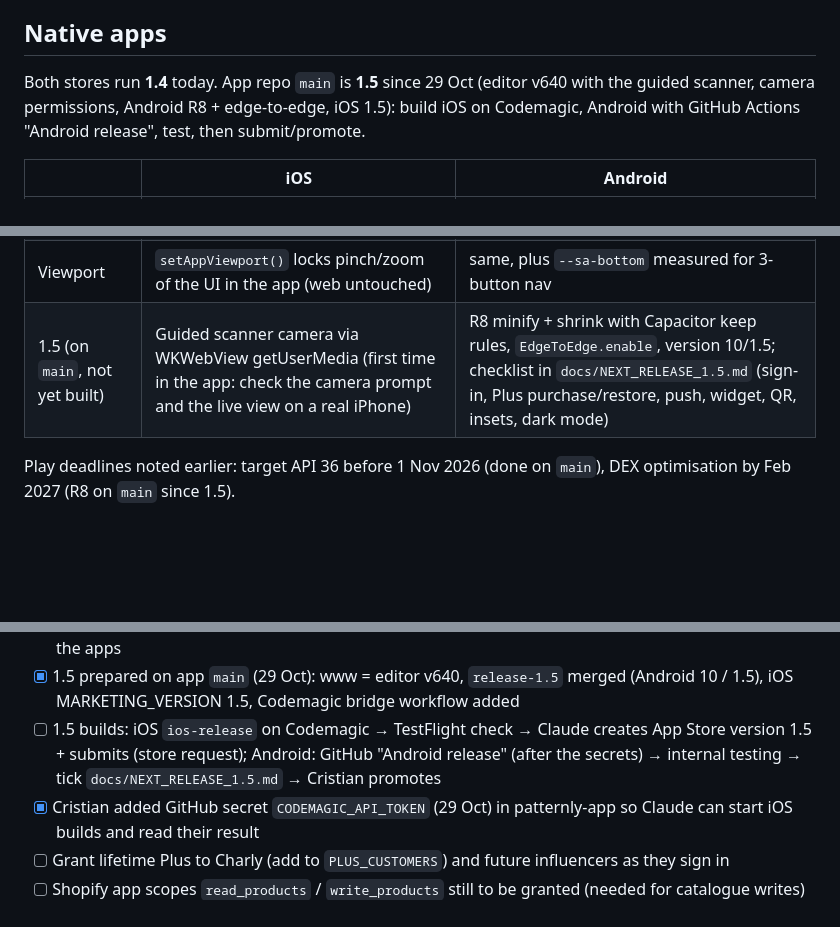
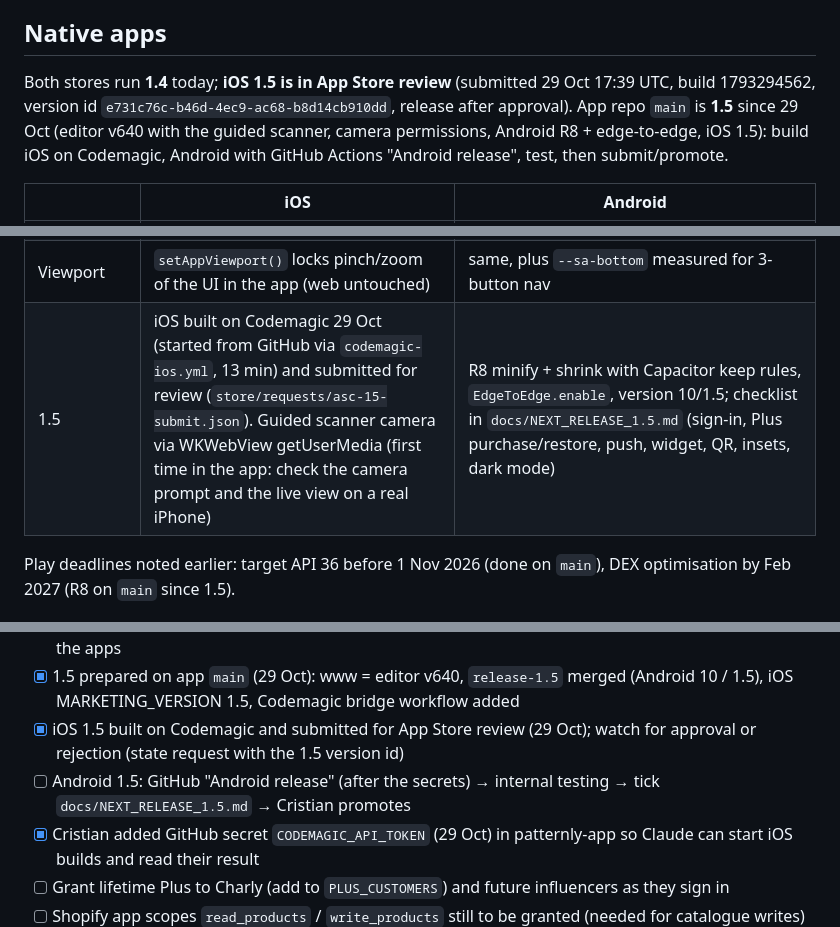
Before and after one commit to Patternly/Patternly, a Markdown page: docs/HANDOVER.md, 3 parts joined by grey strips. Rendered like a GitHub page; blank space fills up the shorter version.

Commit message:
docs: handover — iOS 1.5 built on Codemagic and submitted for review
Co-Authored-By: Claude Opus 5.5 <noreply@anthropic.com>
Claude-Session: https://claude.ai/code/session_01NP4ryqvEcwQvzgRugQzMjj

```diff
--- a/docs/HANDOVER.md
+++ b/docs/HANDOVER.md
@@ -110,7 +110,7 @@ The only cron is GitHub Actions `push-auto.yml` at minute 7 every hour, which PO
 
 ## Native apps
 
-Both stores run **1.4** today. App repo `main` is **1.5** since 29 Oct (editor v640 with the guided scanner, camera permissions, Android R8 + edge-to-edge, iOS 1.5): build iOS on Codemagic, Android with GitHub Actions "Android release", test, then submit/promote.
+Both stores run **1.4** today; **iOS 1.5 is in App Store review** (submitted 29 Oct 17:39 UTC, build 1793294562, version id `e731c76c-b46d-4ec9-ac68-b8d14cb910dd`, release after approval). App repo `main` is **1.5** since 29 Oct (editor v640 with the guided scanner, camera permissions, Android R8 + edge-to-edge, iOS 1.5): build iOS on Codemagic, Android with GitHub Actions "Android release", test, then submit/promote.
 
 | | iOS | Android |
 | --- | --- | --- |
@@ -123,7 +123,7 @@ Both stores run **1.4** today. App repo `main` is **1.5** since 29 Oct (editor v
 | Widgets (1.4) | `PatternlyWidget` extension + App Group; small + wide; streak and % of pinned/last project; tap deep-links to the project | Home-screen widget provider; same data via `/streak` |
 | Deep links | `com.lucas.patternly://` scheme; QR / `?sku=&code=` open the kit | same |
 | Viewport | `setAppViewport()` locks pinch/zoom of the UI in the app (web untouched) | same, plus `--sa-bottom` measured for 3-button nav |
-| 1.5 (on `main`, not yet built) | Guided scanner camera via WKWebView getUserMedia (first time in the app: check the camera prompt and the live view on a real iPhone) | R8 minify + shrink with Capacitor keep rules, `EdgeToEdge.enable`, version 10/1.5; checklist in `docs/NEXT_RELEASE_1.5.md` (sign-in, Plus purchase/restore, push, widget, QR, insets, dark mode) |
+| 1.5 | iOS built on Codemagic 29 Oct (started from GitHub via `codemagic-ios.yml`, 13 min) and submitted for review (`store/requests/asc-15-submit.json`). Guided scanner camera via WKWebView getUserMedia (first time in the app: check the camera prompt and the live view on a real iPhone) | R8 minify + shrink with Capacitor keep rules, `EdgeToEdge.enable`, version 10/1.5; checklist in `docs/NEXT_RELEASE_1.5.md` (sign-in, Plus purchase/restore, push, widget, QR, insets, dark mode) |
 
 Play deadlines noted earlier: target API 36 before 1 Nov 2026 (done on `main`), DEX optimisation by Feb 2027 (R8 on `main` since 1.5).
 
@@ -245,7 +246,8 @@ Sign in with Luca-S (Shopify) or Apple; Account page: subscription, thread colou
 - [x] v632 (landing carousels) copied to `patternly-app/www/` (27 Oct)
 - [ ] Decide whether the Account-page footnote link "Luca-S shop account ↗" should also be hidden in the apps
 - [x] 1.5 prepared on app `main` (29 Oct): www = editor v640, `release-1.5` merged (Android 10 / 1.5), iOS MARKETING_VERSION 1.5, Codemagic bridge workflow added
-- [ ] 1.5 builds: iOS `ios-release` on Codemagic → TestFlight check → Claude creates App Store version 1.5 + submits (store request); Android: GitHub "Android release" (after the secrets) → internal testing → tick `docs/NEXT_RELEASE_1.5.md` → Cristian promotes
+- [x] iOS 1.5 built on Codemagic and submitted for App Store review (29 Oct); watch for approval or rejection (state request with the 1.5 version id)
+- [ ] Android 1.5: GitHub "Android release" (after the secrets) → internal testing → tick `docs/NEXT_RELEASE_1.5.md` → Cristian promotes
 - [x] Cristian added GitHub secret `CODEMAGIC_API_TOKEN` (29 Oct) in patternly-app so Claude can start iOS builds and read their result
 - [ ] Grant lifetime Plus to Charly (add to `PLUS_CUSTOMERS`) and future influencers as they sign in
 - [ ] Shopify app scopes `read_products` / `write_products` still to be granted (needed for catalogue writes)
```
Also changed, not shown: other parts of docs/HANDOVER.md (+1 -0 lines).
